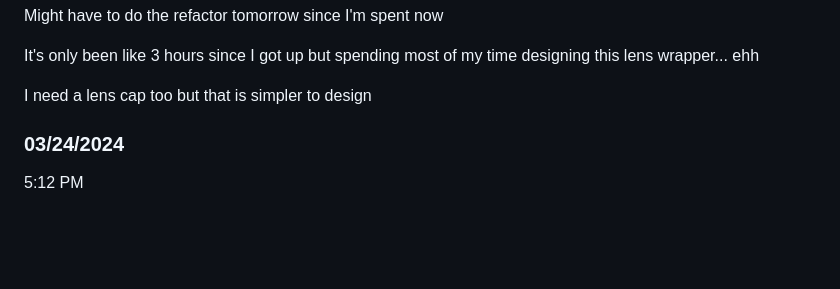
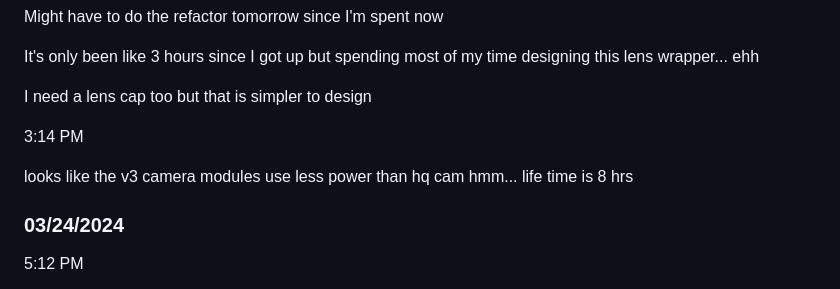
Before and after one commit to jdc-cunningham/modular-pi-cam, a Markdown page: DEVLOG.md, the part around the change. Rendered like a GitHub page; blank space fills up the shorter version.

Commit message:
dev-03202024

```diff
--- a/DEVLOG.md
+++ b/DEVLOG.md
@@ -51,6 +51,10 @@ Might have to do the refactor tomorrow since I'm spent now
 It's only been like 3 hours since I got up but spending most of my time designing this lens wrapper... ehh
 
 I need a lens cap too but that is simpler to design
+
+3:14 PM
+
+looks like the v3 camera modules use less power than hq cam hmm... life time is 8 hrs
 
 ### 03/24/2024
 
```
